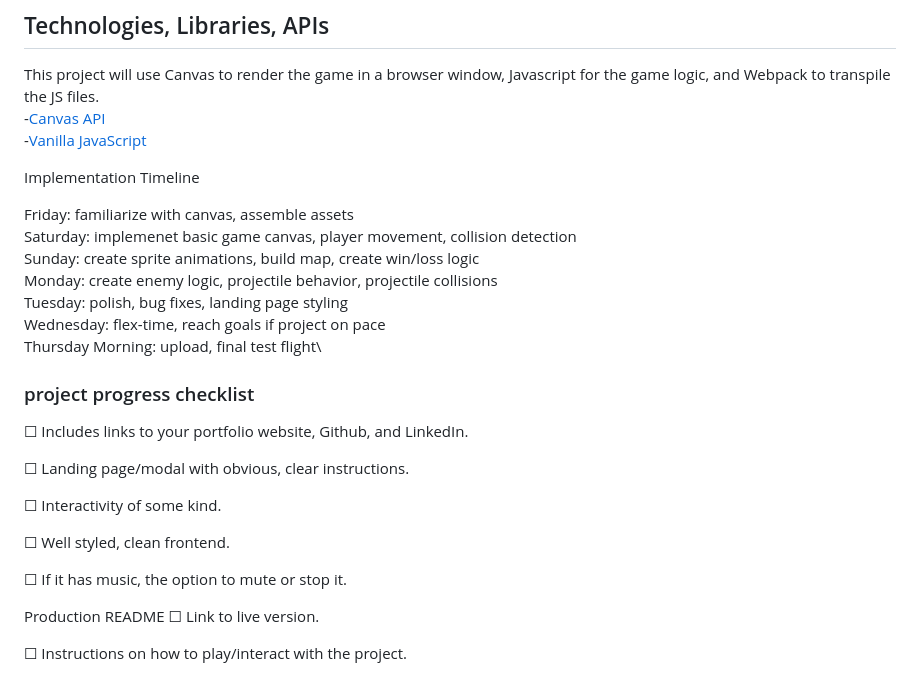
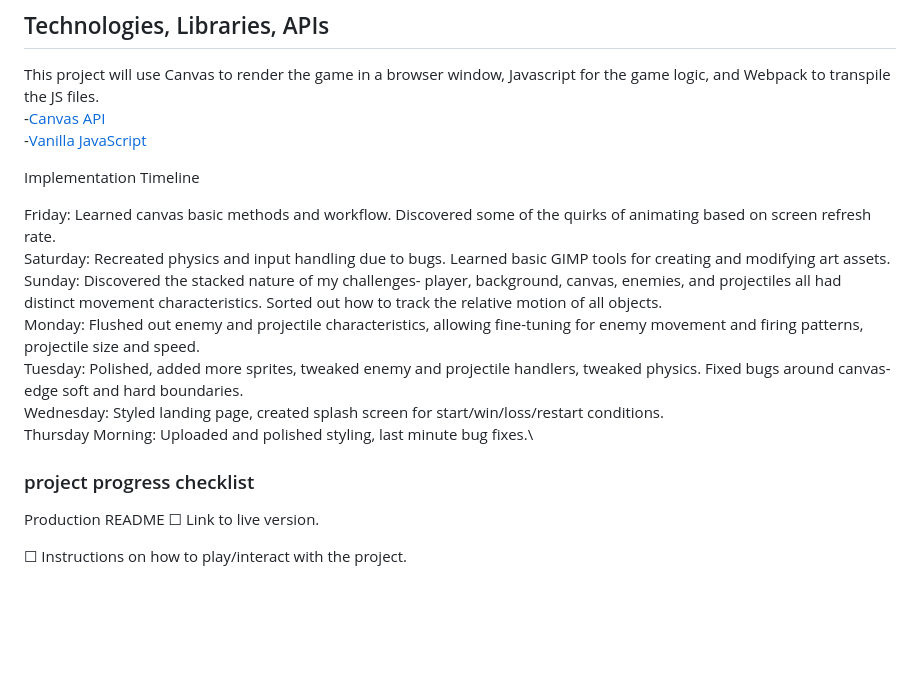
Before and after one commit to wtdavis/hellocopter_js_project, a Markdown page: README.md, the part around the change. GitHub-like rendering; blank space fills up the shorter version.

Commit message:
thursday proto-final

```diff
--- a/README.md
+++ b/README.md
@@ -30,25 +30,16 @@ This project will use Canvas to render the game in a browser window, Javascript
 
 Implementation Timeline
 
-Friday: familiarize with canvas, assemble assets\
-Saturday: implemenet basic game canvas, player movement, collision detection\
-Sunday: create sprite animations, build map, create win/loss logic\
-Monday: create enemy logic, projectile behavior, projectile collisions\
-Tuesday: polish, bug fixes, landing page styling\
-Wednesday: flex-time, reach goals if project on pace\
-Thursday Morning: upload, final test flight\
+Friday: Learned canvas basic methods and workflow. Discovered some of the quirks of animating based on screen refresh rate.\
+Saturday: Recreated physics and input handling due to bugs. Learned basic GIMP tools for creating and modifying art assets.\
+Sunday: Discovered the stacked nature of my challenges- player, background, canvas, enemies, and projectiles all had distinct movement characteristics. Sorted out how to track the relative motion of all objects.\
+Monday: Flushed out enemy and projectile characteristics, allowing fine-tuning for enemy movement and firing patterns, projectile size and speed.\
+Tuesday: Polished, added more sprites, tweaked enemy and projectile handlers, tweaked physics. Fixed bugs around canvas-edge soft and hard boundaries.\
+Wednesday: Styled landing page, created splash screen for start/win/loss/restart conditions.\
+Thursday Morning: Uploaded and polished styling, last minute bug fixes.\
 
 ### project progress checklist
 
-☐ Includes links to your portfolio website, Github, and LinkedIn.
-
-☐ Landing page/modal with obvious, clear instructions.
-
-☐ Interactivity of some kind.
-
-☐ Well styled, clean frontend.
-
-☐ If it has music, the option to mute or stop it.
 
 Production README
 ☐ Link to live version.
```
Also changed, not shown: assets/Github_logo_PNG1.png (added), assets/linkedin.png (added), 3 other files.
